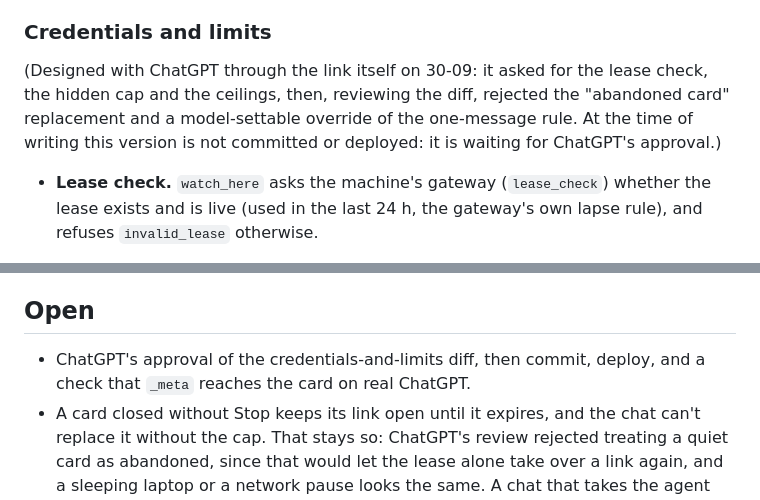
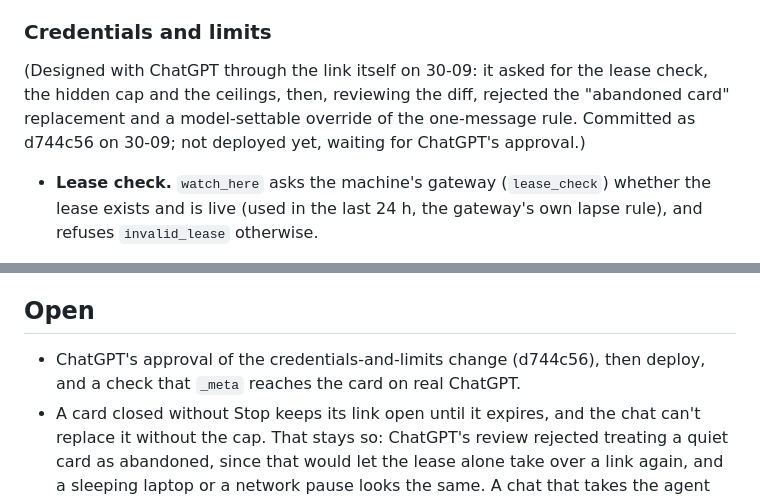
Before and after one commit to ivorpad/workdone, a Markdown page: docs/chatgpt-link.md, 2 parts joined by grey strips. Rendered like a GitHub page.

Commit message:
Docs: the credentials change is committed, not deployed

```diff
--- a/docs/chatgpt-link.md
+++ b/docs/chatgpt-link.md
@@ -51,7 +51,7 @@ ChatGPT chat ──prompt_agent (lease L)──▶ MCP server ──ssh──▶
 
 ### Credentials and limits
 
-(Designed with ChatGPT through the link itself on 30-09: it asked for the lease check, the hidden cap and the ceilings, then, reviewing the diff, rejected the "abandoned card" replacement and a model-settable override of the one-message rule. At the time of writing this version is not committed or deployed: it is waiting for ChatGPT's approval.)
+(Designed with ChatGPT through the link itself on 30-09: it asked for the lease check, the hidden cap and the ceilings, then, reviewing the diff, rejected the "abandoned card" replacement and a model-settable override of the one-message rule. Committed as d744c56 on 30-09; not deployed yet, waiting for ChatGPT's approval.)
 
 - **Lease check.** `watch_here` asks the machine's gateway (`lease_check`) whether the lease exists and is live (used in the last 24 h, the gateway's own lapse rule), and refuses `invalid_lease` otherwise.
 - **Hidden cap.** Each watch has a random `cap` (`wc_` + 40 hex). The watch id, cap and lease come back only in the tool result's `_meta["workdone/watch"]`, which the card reads. The model sees none of them. `watch_next` and `watch_stop` need the cap, and a wrong cap gets nothing. Replacing an open link needs the cap too (`already_linked` otherwise), and a replacement keeps the rounds used. The lease isn't in the wake text any more.
@@ -109,7 +109,7 @@ Asked of ChatGPT itself and written up in `docs/loop-risks.md`. The short versio
 
 ## Open
 
-- ChatGPT's approval of the credentials-and-limits diff, then commit, deploy, and a check that `_meta` reaches the card on real ChatGPT.
+- ChatGPT's approval of the credentials-and-limits change (d744c56), then deploy, and a check that `_meta` reaches the card on real ChatGPT.
 - A card closed without Stop keeps its link open until it expires, and the chat can't replace it without the cap. That stays so: ChatGPT's review rejected treating a quiet card as abandoned, since that would let the lease alone take over a link again, and a sleeping laptop or a network pause looks the same. A chat that takes the agent over gets a new lease and can open a fresh link.
 - The always-on hub: the linked chat open in OVH's Chromium.
 - Remove `wake_test`; close the `confirm: true` route so the Approve card is the only way through.
```
